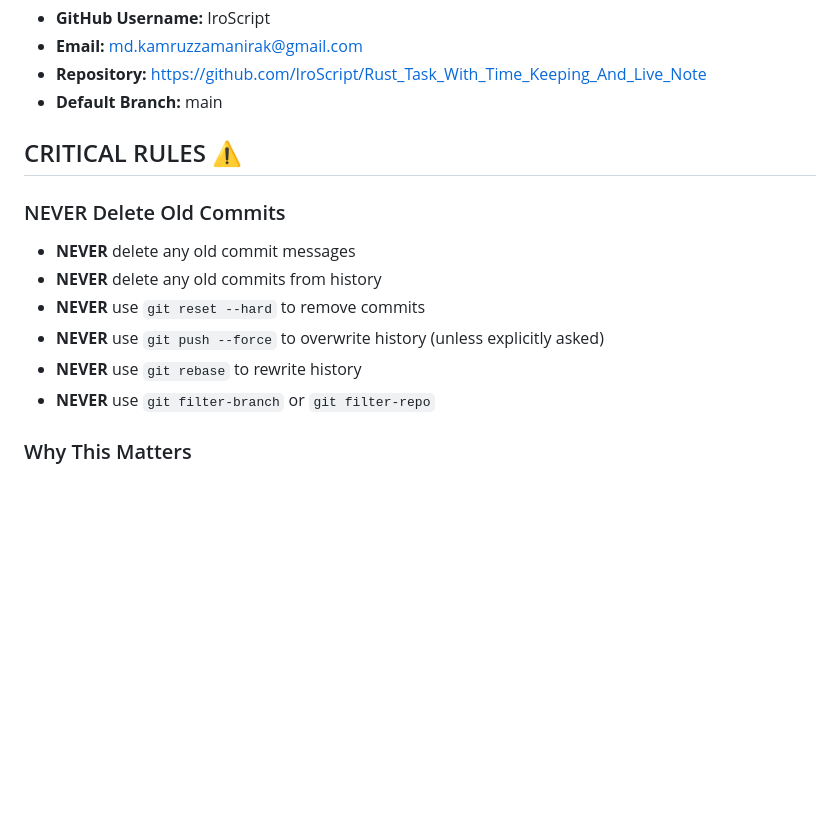
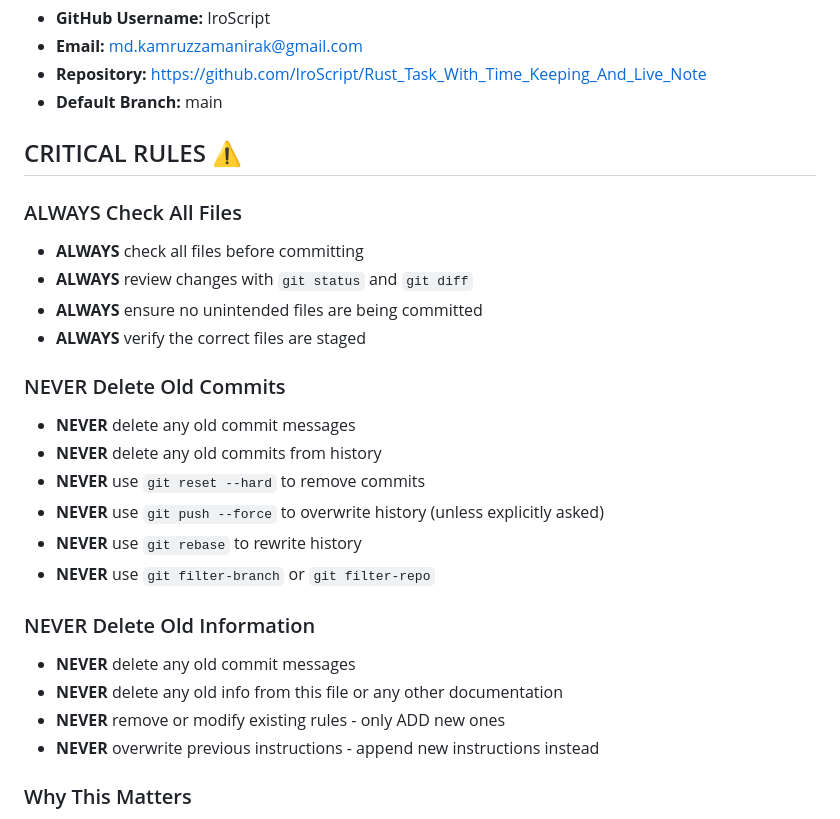
Before and after one commit to IroScript/Rust_Task_With_Time_Keeping_And_Live_Note, a Markdown page: gitpush.md, the part around the change. Rendered like a GitHub page; blank space fills up the shorter version.

Commit message:
Update gitpush.md - Add rules: always check all files, never delete old commits/messages/info

```diff
--- a/gitpush.md
+++ b/gitpush.md
@@ -124,6 +124,12 @@ git config --global push.default current
 
 ## CRITICAL RULES ⚠️
 
+### ALWAYS Check All Files
+- **ALWAYS** check all files before committing
+- **ALWAYS** review changes with `git status` and `git diff`
+- **ALWAYS** ensure no unintended files are being committed
+- **ALWAYS** verify the correct files are staged
+
 ### NEVER Delete Old Commits
 - **NEVER** delete any old commit messages
 - **NEVER** delete any old commits from history
@@ -131,6 +137,12 @@ git config --global push.default current
 - **NEVER** use `git push --force` to overwrite history (unless explicitly asked)
 - **NEVER** use `git rebase` to rewrite history
 - **NEVER** use `git filter-branch` or `git filter-repo`
+
+### NEVER Delete Old Information
+- **NEVER** delete any old commit messages
+- **NEVER** delete any old info from this file or any other documentation
+- **NEVER** remove or modify existing rules - only ADD new ones
+- **NEVER** overwrite previous instructions - append new instructions instead
 
 ### Why This Matters
 - Old commits contain project history
```
